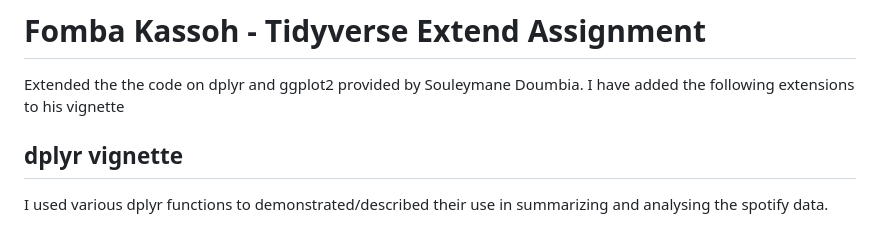
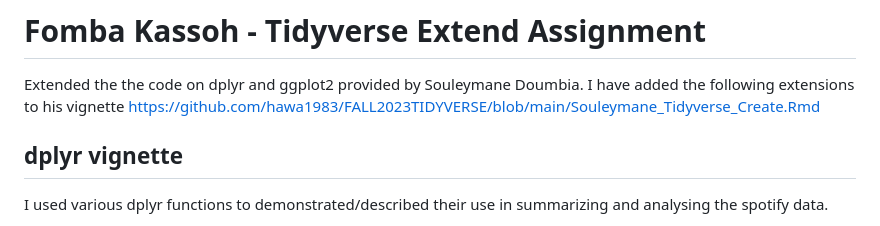
Before and after one commit to jonburns2454/FALL2023TIDYVERSE, a Markdown page: README.md, the part around the change. Rendered like a GitHub page.

```diff
--- a/README.md
+++ b/README.md
@@ -101,6 +101,7 @@ Initial description and link:
 
 # Fomba Kassoh - Tidyverse Extend Assignment
 Extended the the code on dplyr and ggplot2 provided by Souleymane Doumbia. I have added the following extensions to his vignette
+https://github.com/hawa1983/FALL2023TIDYVERSE/blob/main/Souleymane_Tidyverse_Create.Rmd
 ## dplyr vignette
 I used various dplyr functions to demonstrated/described their use in summarizing and analysing the spotify data.
 * Use of the 'arrange' function to sort data frame on a columns.
```
